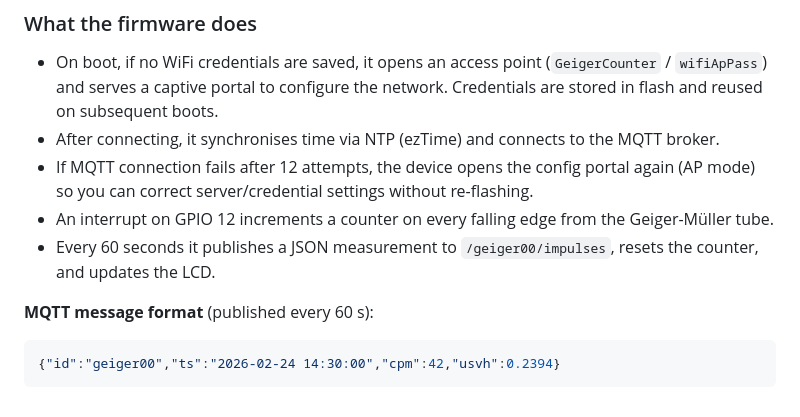
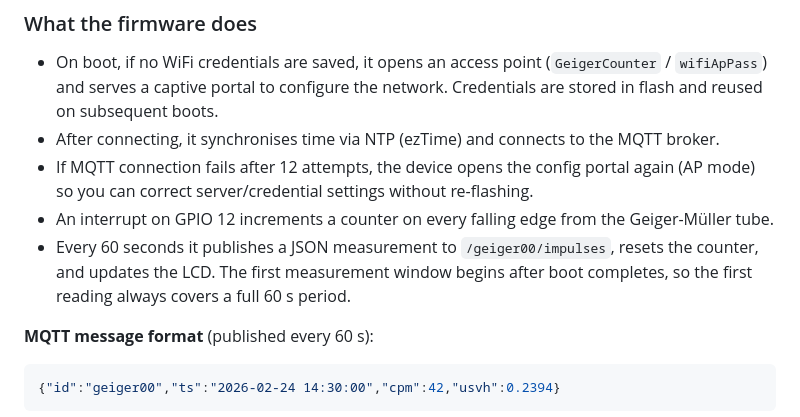
Before and after one commit to phoen-ix/ngnt-geiger-counter, a Markdown page: README.md, the part around the change. GitHub-like rendering.

Commit message:
Document first-measurement fix, snprintf change, and publish-only design
Co-Authored-By: Claude Opus 4.6 <noreply@anthropic.com>

````diff
--- a/README.md
+++ b/README.md
@@ -127,7 +127,7 @@ Settings are saved to `/config.json` on the device flash and reloaded on every b
 - After connecting, it synchronises time via NTP (ezTime) and connects to the MQTT broker.
 - If MQTT connection fails after 12 attempts, the device opens the config portal again (AP mode) so you can correct server/credential settings without re-flashing.
 - An interrupt on GPIO 12 increments a counter on every falling edge from the Geiger-Müller tube.
-- Every 60 seconds it publishes a JSON measurement to `/geiger00/impulses`, resets the counter, and updates the LCD.
+- Every 60 seconds it publishes a JSON measurement to `/geiger00/impulses`, resets the counter, and updates the LCD. The first measurement window begins after boot completes, so the first reading always covers a full 60 s period.
 
 **MQTT message format** (published every 60 s):
 ```json
````
Also changed, not shown: HANDOVER.md (+3 -0 lines).
